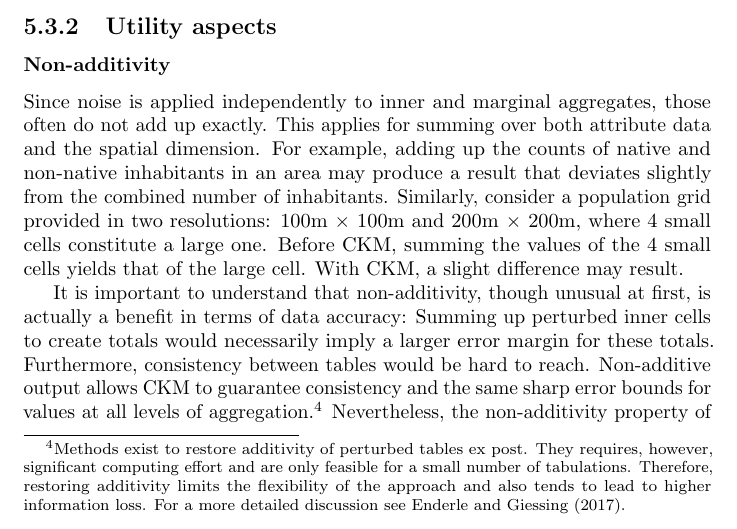
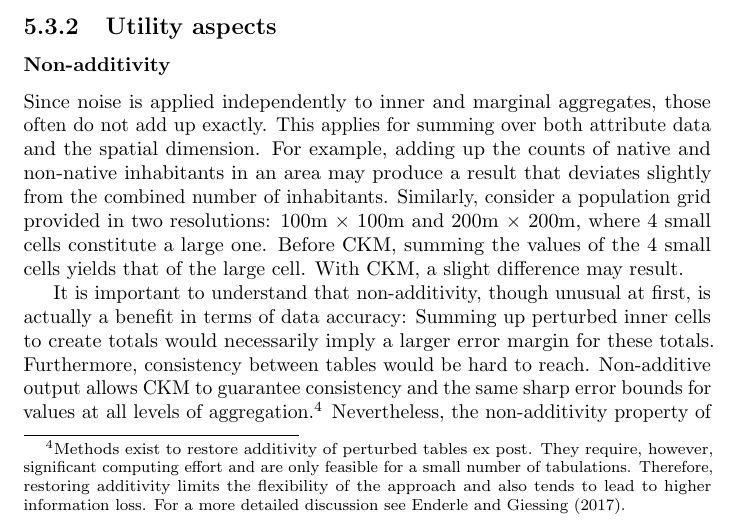
Before and after one commit to sdcTools/GeoSpatialGuidelinesSources, a LaTeX thesis (main.tex, which reads chapters/11-CKM_method.tex): part of page 70 of 101, cut so that both start at the same text. Compiled offline with pdfLaTeX.

Commit message:
Update 11-CKM_method.tex
Minor typo („requires“ should be „require“); deleted remnants from the draft stage

```diff
--- a/chapters/11-CKM_method.tex
+++ b/chapters/11-CKM_method.tex
@@ -54,7 +54,7 @@ Since noise is applied independently to inner and marginal aggregates, those oft
 Similarly, consider a population grid provided in two resolutions: 100m $\times$ 100m and 200m $\times$ 200m, where 4 small cells constitute a large one. Before CKM, summing the values of the 4 small cells yields that of the large cell. With CKM, a slight difference may result.
 
 It is important to understand that non-additivity, though unusual at first, is actually a benefit in terms of data accuracy: Summing up perturbed inner cells to create totals would necessarily imply a larger error margin for these totals. Furthermore, consistency between tables would be hard to reach. Non-additive output allows CKM to guarantee consistency and the same sharp error bounds for values at all levels of aggregation.\footnote{
-    Methods exist to restore additivity of perturbed tables ex post. They requires, however, significant computing effort and are only feasible for a small number of tabulations. Therefore, restoring additivity limits the flexibility of the approach and also tends to lead to higher information loss. For a more detailed discussion see \citet{EnderleGiessing2017}.
+    Methods exist to restore additivity of perturbed tables ex post. They require, however, significant computing effort and are only feasible for a small number of tabulations. Therefore, restoring additivity limits the flexibility of the approach and also tends to lead to higher information loss. For a more detailed discussion see \citet{EnderleGiessing2017}.
 }
 Nevertheless, the non-additivity property of CKM needs to be carefully explained to users. Recommendations and examples for this task can be found in \citet[~ch.5]{Guidelines3_CensusDemog}.
 
```
